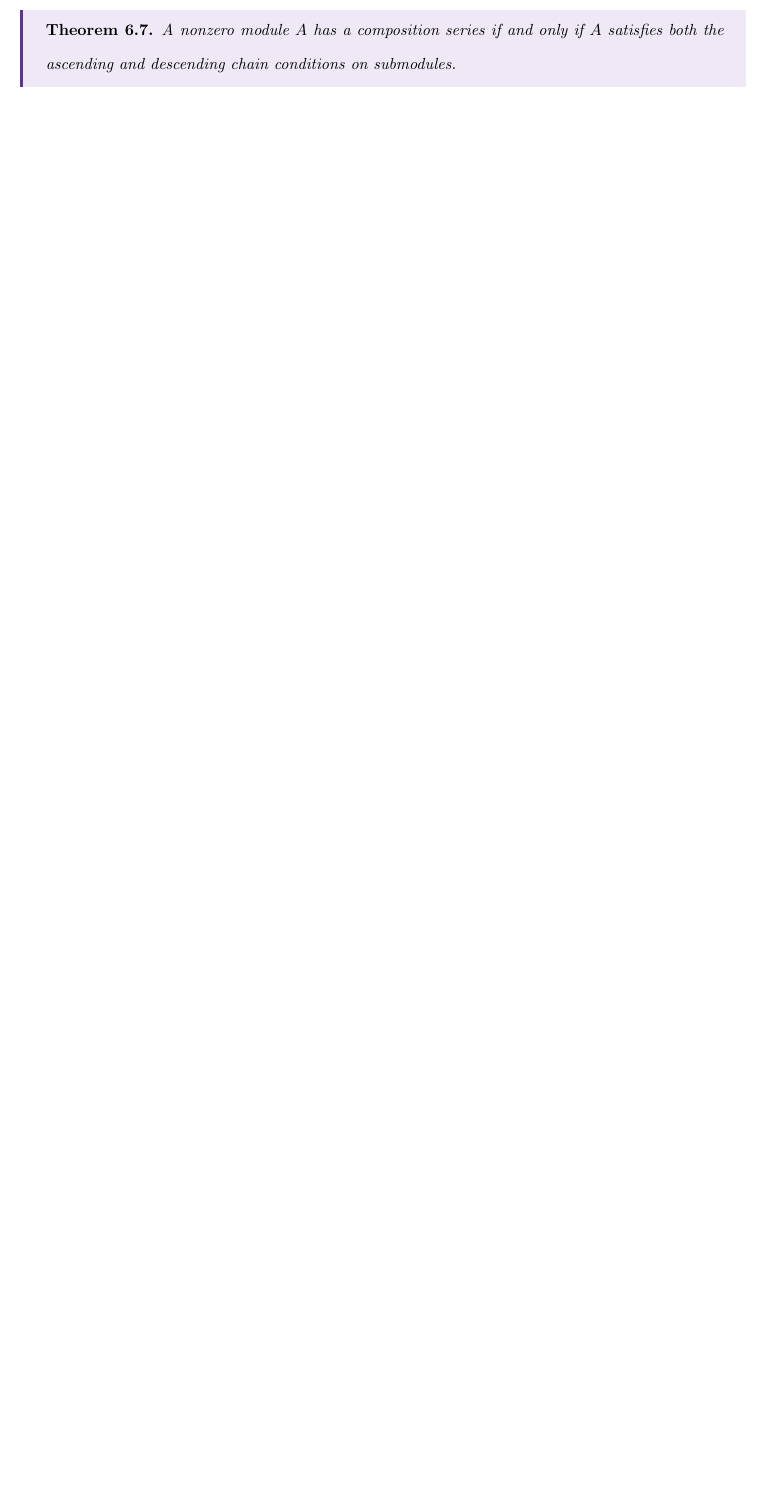
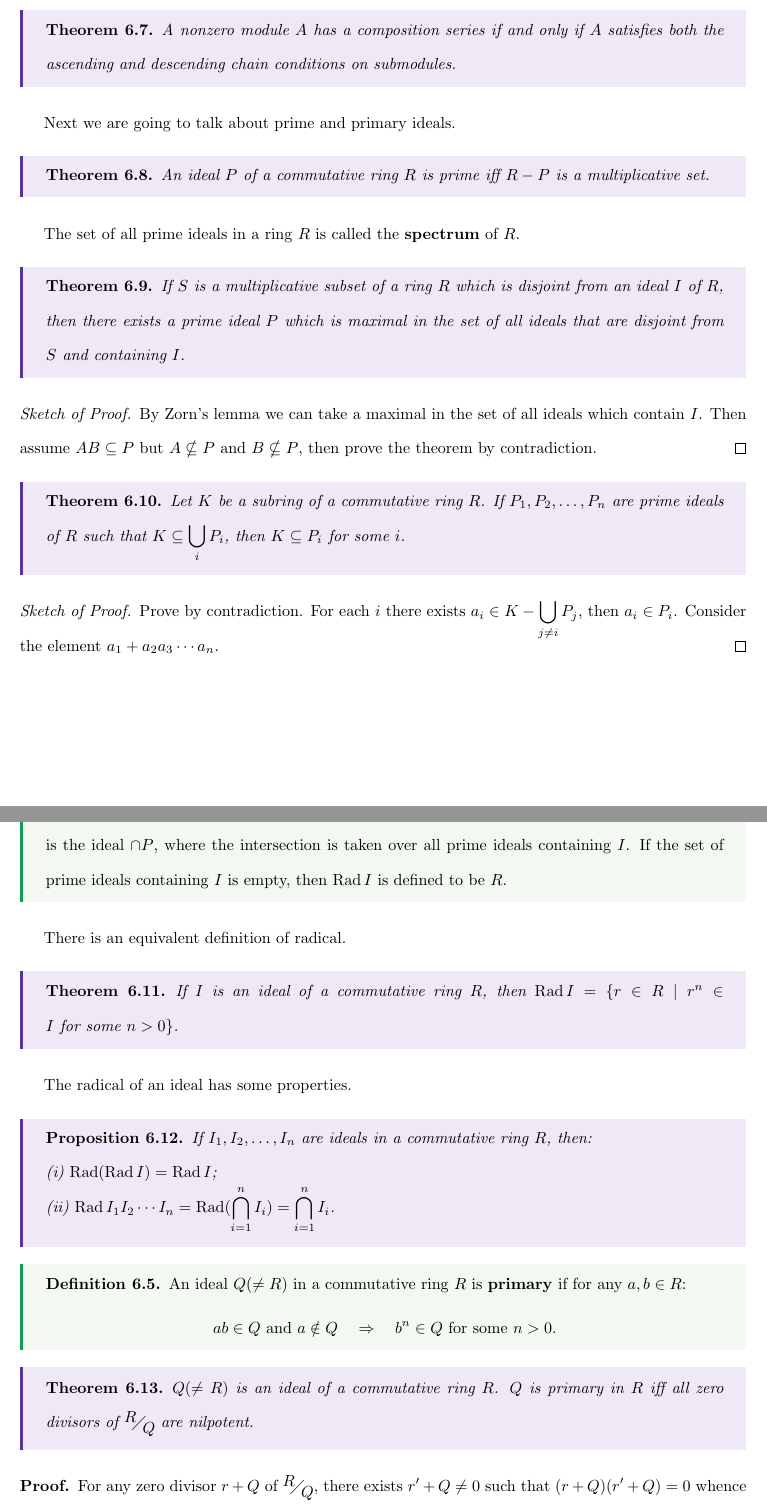
Before and after one commit to ZhouCP-alg/Algebra-Hungerford-GTM73, a LaTeX document (notes.tex): part of page 34 of 34 before the commit and two parts of pages 34 and 35 of 36 after it, the two joined at a grey line, cut so that both start at the same text, the shorter picture padded with empty space. Compiled offline with pdfLaTeX.

Commit message:
Prime and primary ideals

```diff
--- a/notes.tex
+++ b/notes.tex
@@ -20,11 +20,14 @@
 \DeclareMathOperator{\Hom}{Hom}
 \DeclareMathOperator{\Mat}{Mat}
 \DeclareMathOperator{\Nat}{Nat}
+\DeclareMathOperator{\Rad}{Rad}
 \setstretch{1.8}
 \everymath{\displaystyle}
 \title{Notes on GTM-73}
 \date{\today}
 
+
+\newenvironment{sketch}[1][Sketch of Proof]{\begin{proof}[#1]}{\end{proof}}
 
 
 \begin{document}
@@ -1081,3 +1084,56 @@ The product category of multiple categories is defined in an intuitive manner an
     A nonzero module $A$ has a composition series if and only if $A$ satisfies both the ascending and descending chain conditions on submodules.
 \end{theorem}
 
+Next we are going to talk about prime and primary ideals.
+
+\begin{theorem}
+    An ideal $P$ of a commutative ring $R$ is prime iff $R-P$ is a multiplicative set.
+\end{theorem}
+The set of all prime ideals in a ring $R$ is called the \textbf{spectrum} of $R$.
+
+\begin{theorem}
+    If $S$ is a multiplicative subset of a ring $R$ which is disjoint from an ideal $I$ of $R$, then there exists a prime ideal $P$ which is maximal in the set of all ideals that are disjoint from $S$ and containing $I$.
+\end{theorem}
+\begin{sketch}
+By Zorn's lemma we can take a maximal in the set of all ideals which contain $I$. Then assume $AB\subseteq P$ but $A\nsubseteq P$ and $B \nsubseteq P$, then prove the theorem by contradiction.
+\end{sketch}
+
+\begin{theorem}
+    Let $K$ be a subring of a commutative ring $R$. If $P_1, P_2, \ldots, P_n$ are prime ideals of $R$ such that $K \subseteq \bigcup_i P_i$, then $K \subseteq P_i$ for some $i$.
+\end{theorem}
+\begin{sketch}
+    Prove by contradiction. For each $i$ there exists $a_{i} \in K-\bigcup_{j\neq i}P_j$, then $a_{i} \in P_i$. Consider the element $a_{1}+a_{2}a_{3}\cdots a_{n}$.
+\end{sketch}
+
+\begin{definition}
+    Let $I$ be an ideal in a commutative ring $R$. The \textbf{radical} of $I$, denoted $\Rad I $, is the ideal $\cap P$, where the intersection is taken over all prime ideals containing $I$. If the set of prime ideals containing $I$ is empty, then $\Rad I$ is defined to be $R$.
+\end{definition}
+
+There is an equivalent definition of radical.
+
+\begin{theorem}
+    If $I$ is an ideal of a commutative ring $R$, then $\Rad I = \{ r \in R  \mid r^n \in I \text{ for some } n>0 \}$.
+\end{theorem}
+
+The radical of an ideal has some properties.
+
+\begin{proposition}
+    If $I_1, I_2, \ldots, I_n$ are ideals in a commutative ring $R$, then:
+
+    (i) $\Rad (\Rad I)=\Rad I$;
+
+    (ii) $\Rad I_{1}I_{2}\cdots I_{n}=\Rad (\bigcap_{i=1}^n I_i )=\bigcap_{i=1}^n I_i$.
+\end{proposition}
+
+\begin{definition}
+    An ideal $Q(\neq R)$ in a commutative ring $R$ is \textbf{primary} if for any $a,b \in R$:
+    \begin{equation*}
+        ab \in Q \text{ and } a \notin Q \quad \Rightarrow \quad b^n \in Q \text{ for some } n>0.
+    \end{equation*}
+\end{definition}
+
+\begin{theorem}
+    $Q(\neq R)$ is an ideal of a commutative ring $R$. $Q$ is primary in $R$ iff all zero divisors of $\faktor{R}{Q}$ are nilpotent.
+\end{theorem}
+\begin{proof}
+    For any zero divisor $r+Q$ of $\faktor{R}{Q}$, there exists $r'+Q\neq 0$ such that $(r+Q)(r'+Q)=0$ whence $rr'\in Q$. Since $r'\neq Q$ and $Q$ is primary, then $r^n \in Q$ for some $n>0$. Thus $(r+Q)^n=0$ and $r+Q$ is nilpotent.
```
Also changed, not shown: notes.pdf, notes.tex (33 more changed lines), 1 other file.
